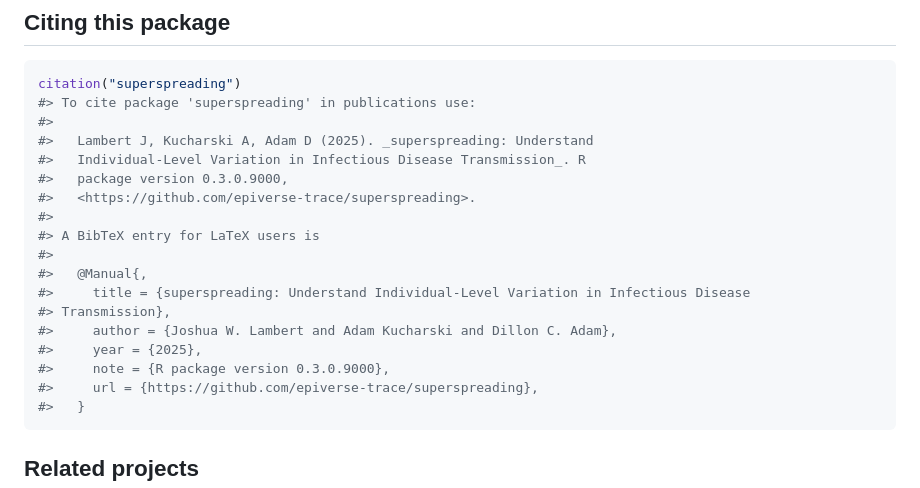
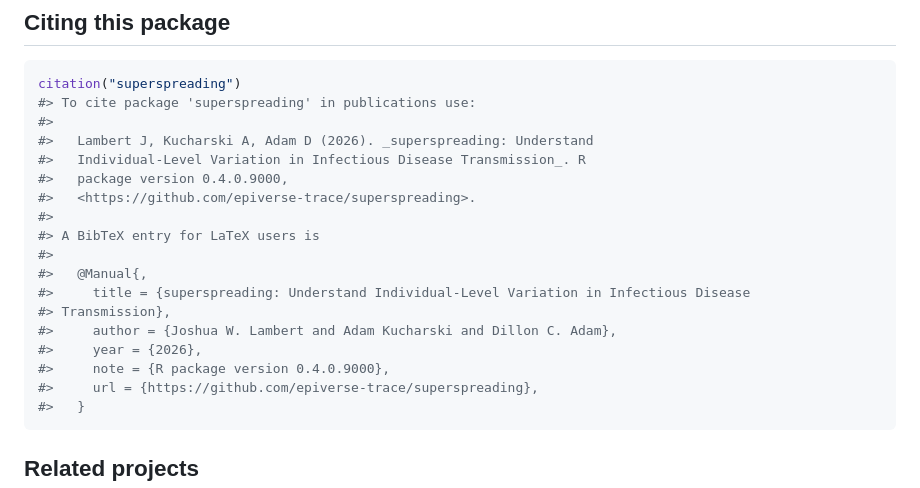
Before and after one commit to epiverse-trace/superspreading, a Markdown page: README.md, the part around the change. Drawn GitHub-style.

Commit message:
Automatic readme update

````diff
--- a/README.md
+++ b/README.md
@@ -217,9 +217,9 @@ By contributing to this project, you agree to abide by its terms.
 citation("superspreading")
 #> To cite package 'superspreading' in publications use:
 #>
-#>   Lambert J, Kucharski A, Adam D (2025). _superspreading: Understand
+#>   Lambert J, Kucharski A, Adam D (2026). _superspreading: Understand
 #>   Individual-Level Variation in Infectious Disease Transmission_. R
-#>   package version 0.3.0.9000,
+#>   package version 0.4.0.9000,
 #>   <https://github.com/epiverse-trace/superspreading>.
 #>
 #> A BibTeX entry for LaTeX users is
@@ -228,8 +228,8 @@ citation("superspreading")
 #>     title = {superspreading: Understand Individual-Level Variation in Infectious Disease
 #> Transmission},
 #>     author = {Joshua W. Lambert and Adam Kucharski and Dillon C. Adam},
-#>     year = {2025},
-#>     note = {R package version 0.3.0.9000},
+#>     year = {2026},
+#>     note = {R package version 0.4.0.9000},
 #>     url = {https://github.com/epiverse-trace/superspreading},
 #>   }
 ```
````
